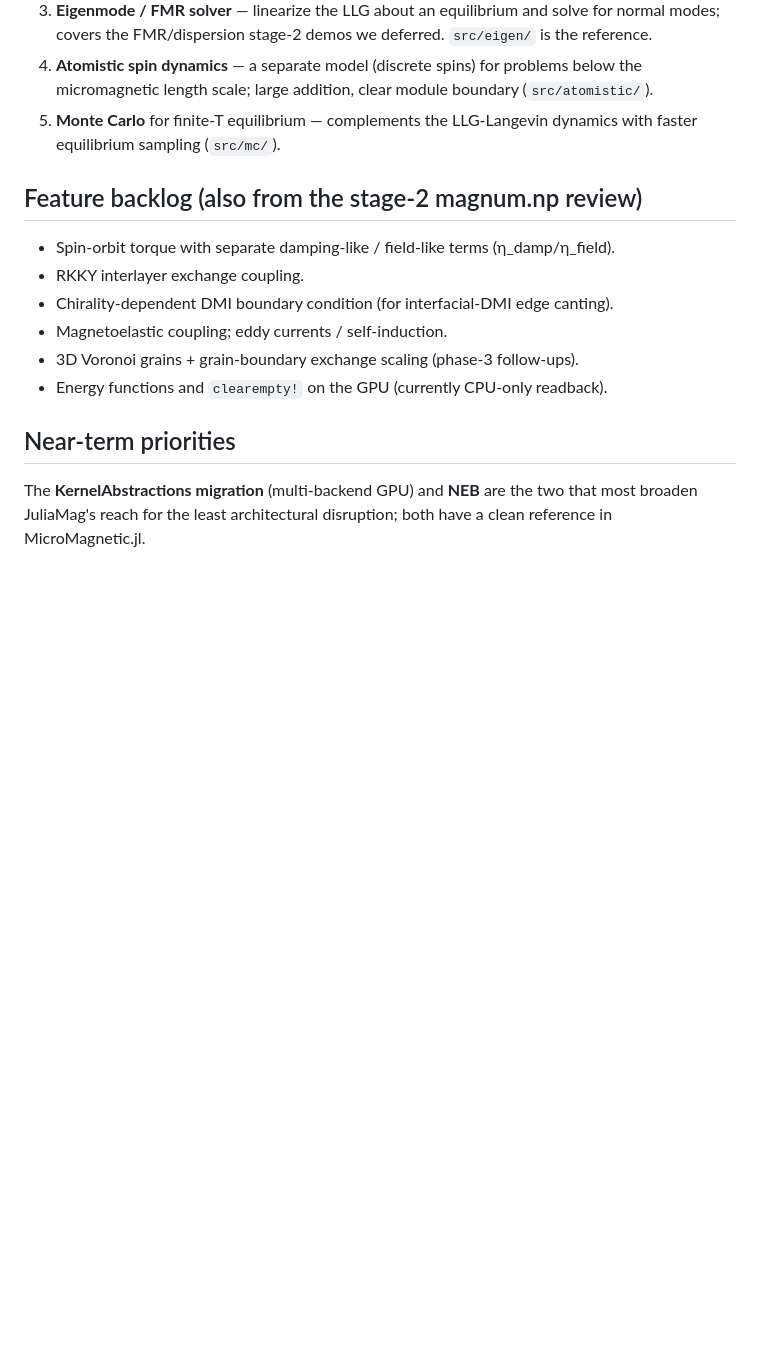
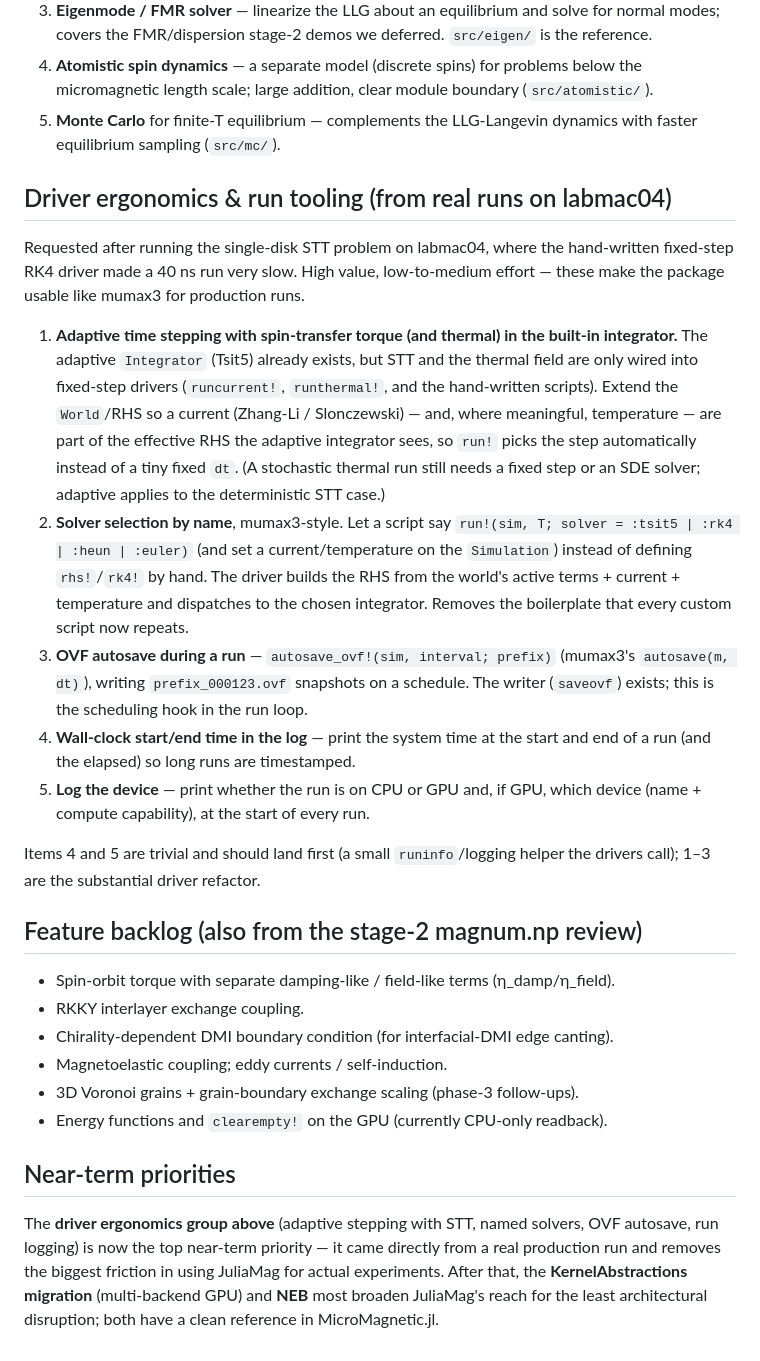
Before and after one commit to rlnovak/juliamag, a Markdown page: docs/roadmap.md, the part around the change. Rendered like a GitHub page; blank space fills up the shorter version.

Commit message:
Roadmap: driver ergonomics and run-tooling requests from real runs
Record five feature requests raised after running the single-disk STT problem on
labmac04, where the hand-written fixed-step RK4 driver made a 40 ns run very slow:
(1) adaptive time stepping with STT/thermal wired into the built-in integrator,
(2) solver selection by name (mumax3-style run!(sim; solver=:tsit5|:rk4|:heun|
:euler) instead of hand-written rhs!/rk4!), (3) OVF autosave during a run,
(4) wall-clock start/end time in the log, (5) log whether the run is on CPU or
GPU and which device. Items 4-5 are trivial and land first; 1-3 are the driver
refactor. Flagged as the top near-term priority, ahead of the KernelAbstractions
migration and NEB.

Co-Authored-By: Claude Opus 4.8 <noreply@anthropic.com>

```diff
--- a/docs/roadmap.md
+++ b/docs/roadmap.md
@@ -74,6 +74,36 @@ Ordered roughly by value-to-effort:
 5. **Monte Carlo** for finite-T equilibrium — complements the LLG-Langevin
    dynamics with faster equilibrium sampling (`src/mc/`).
 
+## Driver ergonomics & run tooling (from real runs on labmac04)
+
+Requested after running the single-disk STT problem on labmac04, where the
+hand-written fixed-step RK4 driver made a 40 ns run very slow. High value,
+low-to-medium effort — these make the package usable like mumax3 for production runs.
+
+1. **Adaptive time stepping with spin-transfer torque (and thermal) in the built-in
+   integrator.** The adaptive `Integrator` (Tsit5) already exists, but STT and the
+   thermal field are only wired into fixed-step drivers (`runcurrent!`,
+   `runthermal!`, and the hand-written scripts). Extend the `World`/RHS so a
+   current (Zhang-Li / Slonczewski) — and, where meaningful, temperature — are part
+   of the effective RHS the adaptive integrator sees, so `run!` picks the step
+   automatically instead of a tiny fixed `dt`. (A stochastic thermal run still needs
+   a fixed step or an SDE solver; adaptive applies to the deterministic STT case.)
+2. **Solver selection by name**, mumax3-style. Let a script say
+   `run!(sim, T; solver = :tsit5 | :rk4 | :heun | :euler)` (and set a current/temperature
+   on the `Simulation`) instead of defining `rhs!`/`rk4!` by hand. The driver builds
+   the RHS from the world's active terms + current + temperature and dispatches to
+   the chosen integrator. Removes the boilerplate that every custom script now repeats.
+3. **OVF autosave during a run** — `autosave_ovf!(sim, interval; prefix)` (mumax3's
+   `autosave(m, dt)`), writing `prefix_000123.ovf` snapshots on a schedule. The
+   writer (`saveovf`) exists; this is the scheduling hook in the run loop.
+4. **Wall-clock start/end time in the log** — print the system time at the start and
+   end of a run (and the elapsed) so long runs are timestamped.
+5. **Log the device** — print whether the run is on CPU or GPU and, if GPU, which
+   device (name + compute capability), at the start of every run.
+
+Items 4 and 5 are trivial and should land first (a small `runinfo`/logging helper
+the drivers call); 1–3 are the substantial driver refactor.
+
 ## Feature backlog (also from the stage-2 magnum.np review)
 
 - Spin-orbit torque with separate damping-like / field-like terms (η_damp/η_field).
@@ -85,6 +115,9 @@ Ordered roughly by value-to-effort:
 
 ## Near-term priorities
 
-The **KernelAbstractions migration** (multi-backend GPU) and **NEB** are the two
-that most broaden JuliaMag's reach for the least architectural disruption; both
-have a clean reference in MicroMagnetic.jl.
+The **driver ergonomics group above** (adaptive stepping with STT, named solvers,
+OVF autosave, run logging) is now the top near-term priority — it came directly
+from a real production run and removes the biggest friction in using JuliaMag for
+actual experiments. After that, the **KernelAbstractions migration** (multi-backend
+GPU) and **NEB** most broaden JuliaMag's reach for the least architectural
+disruption; both have a clean reference in MicroMagnetic.jl.
```
